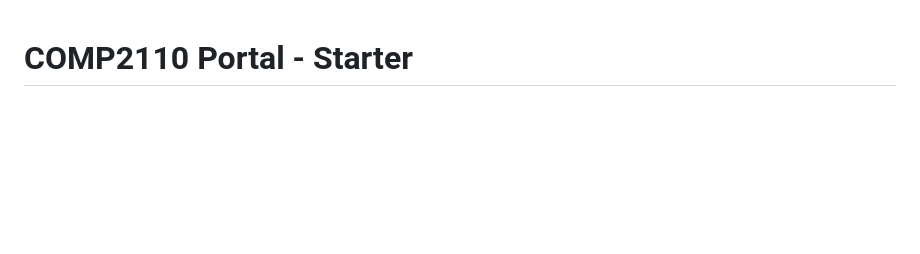
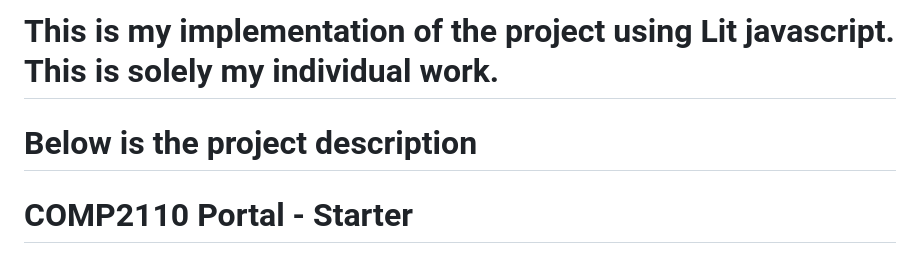
Before and after one commit to samanthasince/portal, a Markdown page: README.md, the part around the change. Drawn GitHub-style; blank space fills up the shorter version.

```diff
--- a/README.md
+++ b/README.md
@@ -1,3 +1,6 @@
+# This is my implementation of the project using Lit javascript. This is solely my individual work.
+# Below is the project description
+
 # COMP2110 Portal - Starter
 
 This is the starter repository for the COMP2110 Portal front end assignment 2023. You are
```
